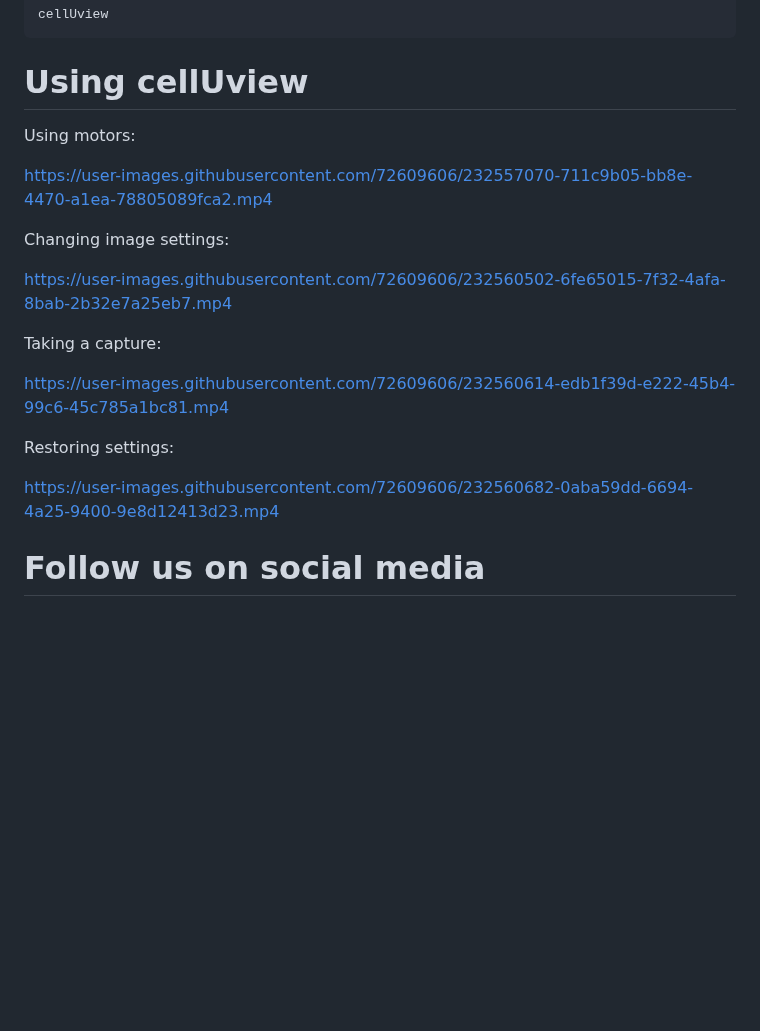
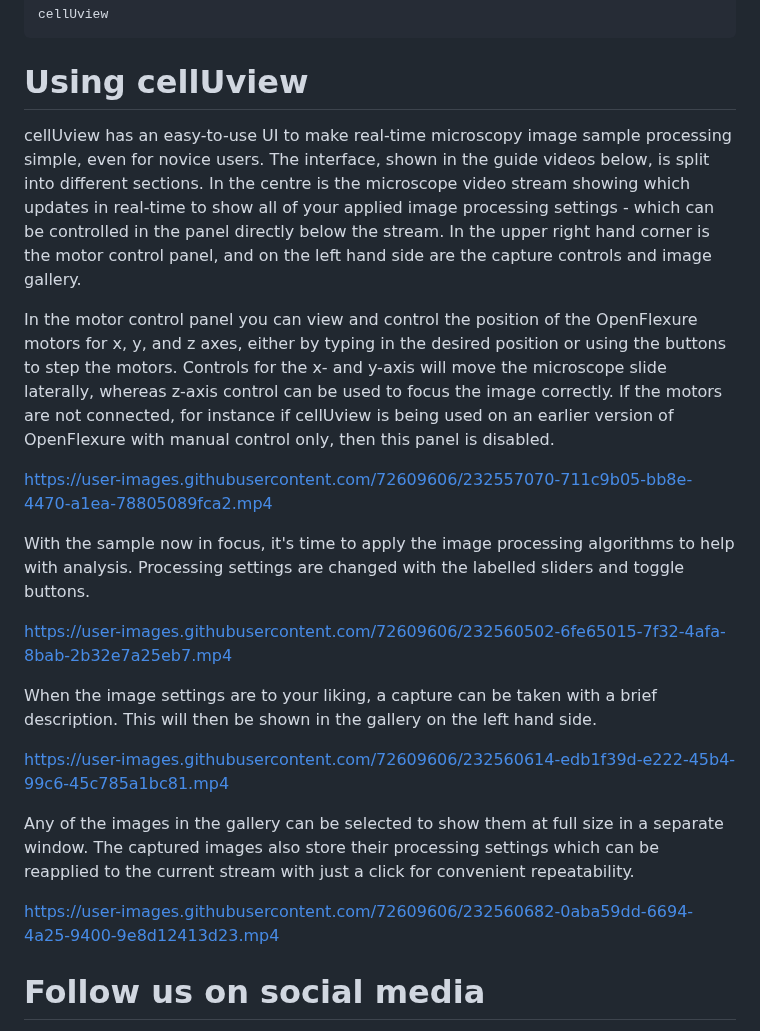
Before and after one commit to adamvallance/cellUview, a Markdown page: README.md, the part around the change. Rendered like a GitHub page; blank space fills up the shorter version.

Commit message:
user guide text

```diff
--- a/README.md
+++ b/README.md
@@ -97,27 +97,25 @@ cellUview
 
 # Using cellUview
 
+cellUview has an easy-to-use UI to make real-time microscopy image sample processing simple, even for novice users. The interface, shown in the guide videos below, is split into different sections. In the centre is the microscope video stream showing which updates in real-time to show all of your applied image processing settings - which can be controlled in the panel directly below the stream. In the upper right hand corner is the motor control panel, and on the left hand side are the capture controls and image gallery.
 
-Using motors:
+<!-- k-means analysis right bottom? -->
+
+In the motor control panel you can view and control the position of the OpenFlexure motors for x, y, and z axes, either by typing in the desired position or using the buttons to step the motors. Controls for the x- and y-axis will move the microscope slide laterally, whereas z-axis control can be used to focus the image correctly. If the motors are not connected, for instance if cellUview is being used on an earlier version of OpenFlexure with manual control only, then this panel is disabled.
 
 https://user-images.githubusercontent.com/72609606/232557070-711c9b05-bb8e-4470-a1ea-78805089fca2.mp4
 
-Changing image settings:
+With the sample now in focus, it's time to apply the image processing algorithms to help with analysis. Processing settings are changed with the labelled sliders and toggle buttons.
 
 https://user-images.githubusercontent.com/72609606/232560502-6fe65015-7f32-4afa-8bab-2b32e7a25eb7.mp4
 
-Taking a capture:
+When the image settings are to your liking, a capture can be taken with a brief description. This will then be shown in the gallery on the left hand side.
 
 https://user-images.githubusercontent.com/72609606/232560614-edb1f39d-e222-45b4-99c6-45c785a1bc81.mp4
 
-Restoring settings:
+Any of the images in the gallery can be selected to show them at full size in a separate window. The captured images also store their processing settings which can be reapplied to the current stream with just a click for convenient repeatability.
 
 https://user-images.githubusercontent.com/72609606/232560682-0aba59dd-6694-4a25-9400-9e8d12413d23.mp4
-
-
-
-
-
 
 
 # Follow us on social media
```
